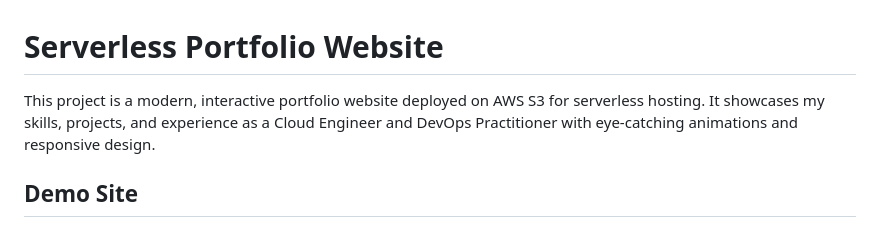
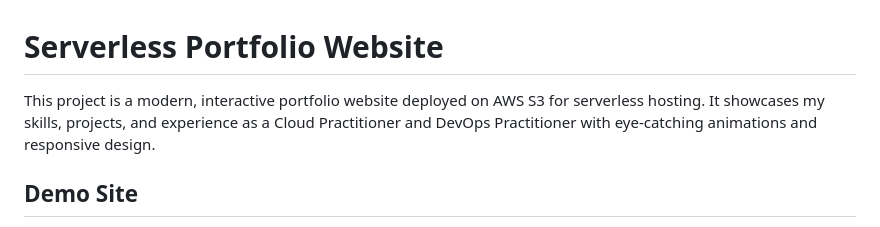
Before and after one commit to Tharun19102002/portfolio19, a Markdown page: README.md, the part around the change. GitHub-like rendering.

```diff
--- a/README.md
+++ b/README.md
@@ -1,7 +1,7 @@
 # Serverless Portfolio Website
 
 
-This project is a modern, interactive portfolio website deployed on AWS S3 for serverless hosting. It showcases my skills, projects, and experience as a Cloud Engineer and DevOps Practitioner with eye-catching animations and responsive design.
+This project is a modern, interactive portfolio website deployed on AWS S3 for serverless hosting. It showcases my skills, projects, and experience as a Cloud Practitioner and DevOps Practitioner with eye-catching animations and responsive design.
 
 ## Demo Site
 
```
